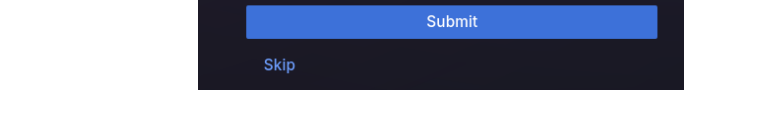
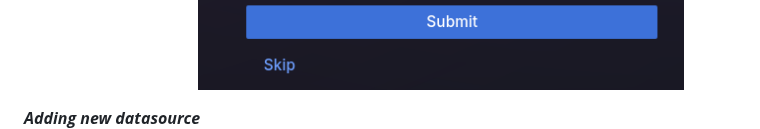
Before and after one commit to Millen93/sources, a Markdown page: README.md, the part around the change. Rendered like a GitHub page; blank space fills up the shorter version.

Commit message:
init README.md

```diff
--- a/README.md
+++ b/README.md
@@ -447,6 +447,8 @@ systemctl start grafana-server
 
 ***Redefine default creds***
 ![plot](./images/login_grafana_2.png)
+
+***Adding new datasource***
 ![plot](./images/adding_datasource_1.png)
 ![plot](./images/adding_datasource_2.png)
 ![plot](./images/adding_datasource_3.png)
```
